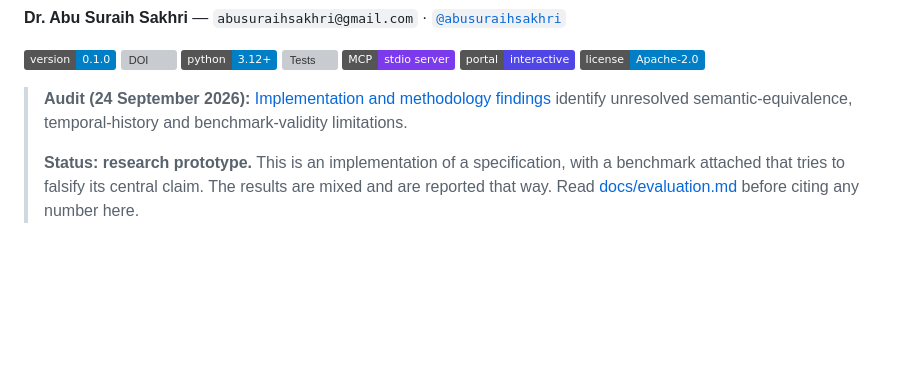
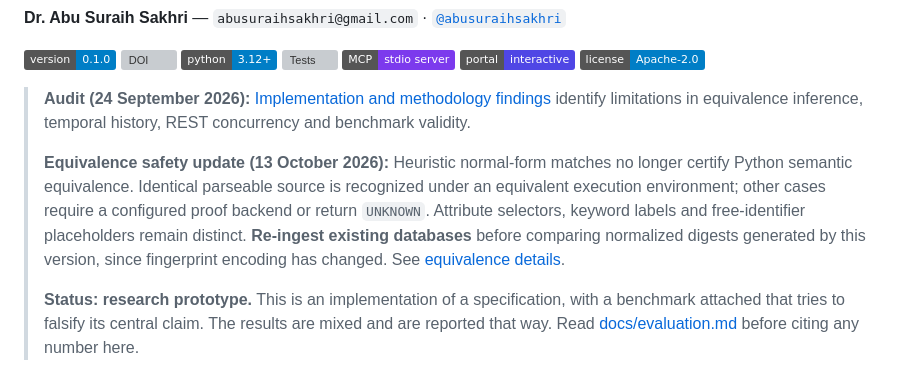
Before and after one commit to abusuraihsakhri/mcm, a Markdown page: README.md, the part around the change. Drawn GitHub-style; badges without logos; blank space fills up the shorter version; grey boxes are pictures that could not be loaded.

Commit message:
Document equivalence safeguards and digest migration

```diff
--- a/README.md
+++ b/README.md
@@ -14,7 +14,9 @@ A research prototype for semantic code memory, retrieval, dependency analysis, a
 [![Portal](https://img.shields.io/badge/portal-interactive-4f46e5.svg)](https://abusuraihsakhri.github.io/mcm/)
 [![License](https://img.shields.io/badge/license-Apache--2.0-blue.svg)](LICENSE)
 
-> **Audit (24 September 2026):** [Implementation and methodology findings](docs/audit-2026-09-24.md) identify unresolved semantic-equivalence, temporal-history and benchmark-validity limitations.
+> **Audit (24 September 2026):** [Implementation and methodology findings](docs/audit-2026-09-24.md) identify limitations in equivalence inference, temporal history, REST concurrency and benchmark validity.
+>
+> **Equivalence safety update (13 October 2026):** Heuristic normal-form matches no longer certify Python semantic equivalence. Identical parseable source is recognized under an equivalent execution environment; other cases require a configured proof backend or return `UNKNOWN`. Attribute selectors, keyword labels and free-identifier placeholders remain distinct. **Re-ingest existing databases** before comparing normalized digests generated by this version, since fingerprint encoding has changed. See [equivalence details](docs/equivalence.md).
 >
 > **Status: research prototype.** This is an implementation of a specification,
 > with a benchmark attached that tries to falsify its central claim. The results
```
